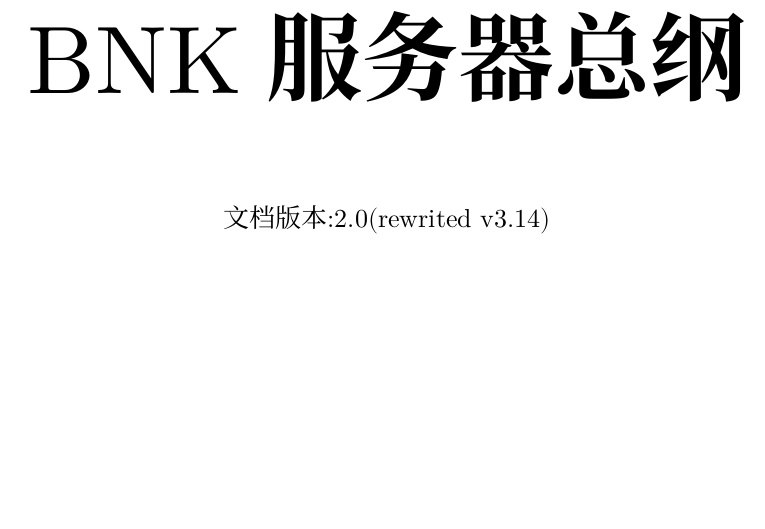
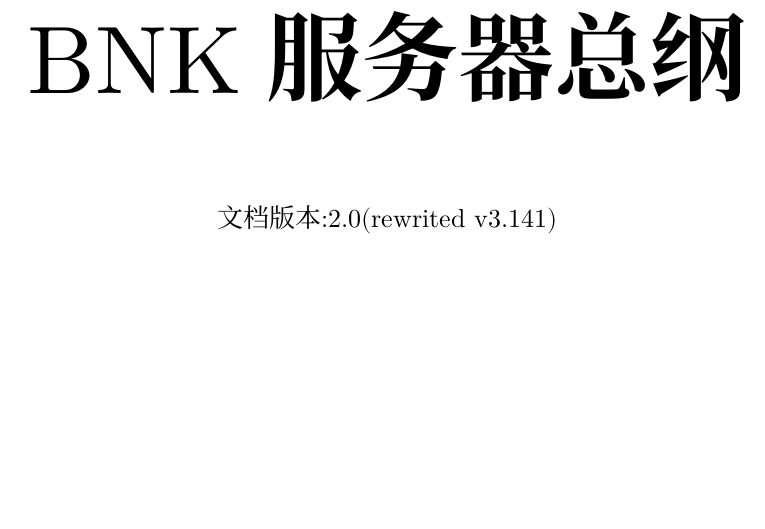
Before and after one commit to vectorlex/bnk_handbook, a Typst document (main.typ): part of page 1 of 6, cut so that both start at the same text. Compiled offline with Typst 0.15.

Commit message:
Update main.typ

```diff
--- a/main.typ
+++ b/main.typ
@@ -1,15 +1,18 @@
+//样式
 #set text(font: ("Latin Modern Math", "Noto Serif CJK SC"), size: 13pt)
 #set heading(numbering: "一、1. 1. 1. ")
 #set page(fill: white)
 #set text(fill: black)
+
 //封面页
 #page(footer: [
   #align(center)[不知道这里该写啥但是不写不好看]
 ])[
   \
   #align(center, text(size: 48pt)[*BNK服务器总纲*])
-  #align(center)[文档版本:2.0(rewrited v3.14)]
+  #align(center)[文档版本:2.0(rewrited v3.141)]
 ]
+
 //目录页
 #page()[
   #align(center, text(size: 32pt)[*目录*])
@@ -16,5 +20,7 @@
   #outline(title: "")
 ]
+
+//正文
 #counter(page).update(1)
 #set page(numbering: "1/1")
 #set page(header: [
```
Also changed, not shown: main.typ (2 more changed lines).
